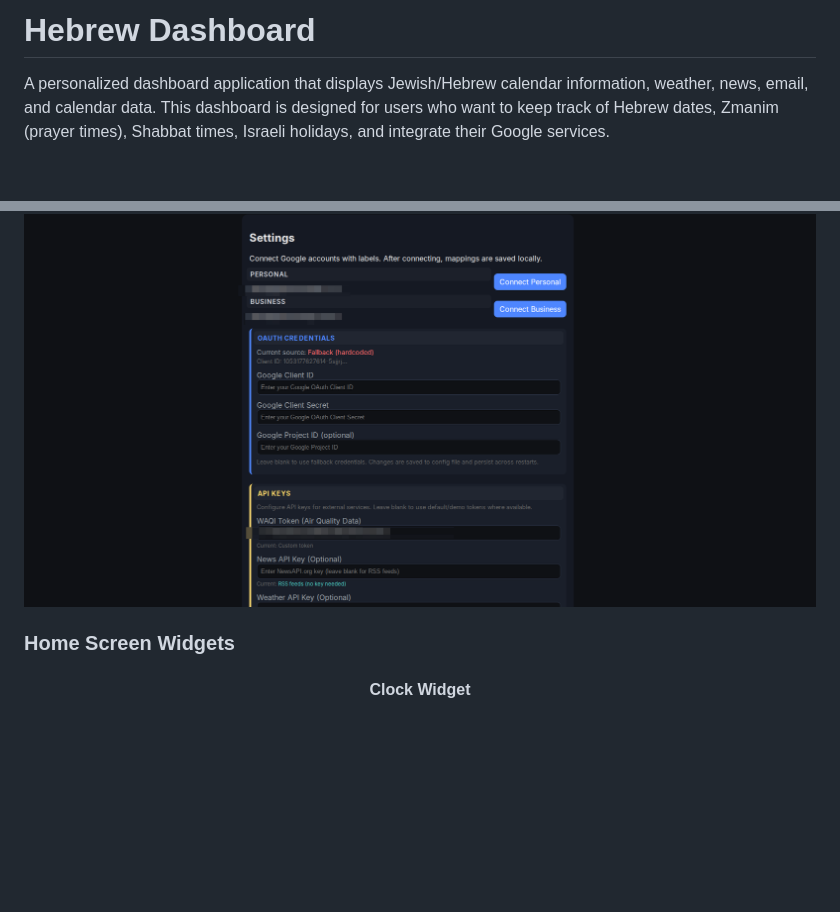
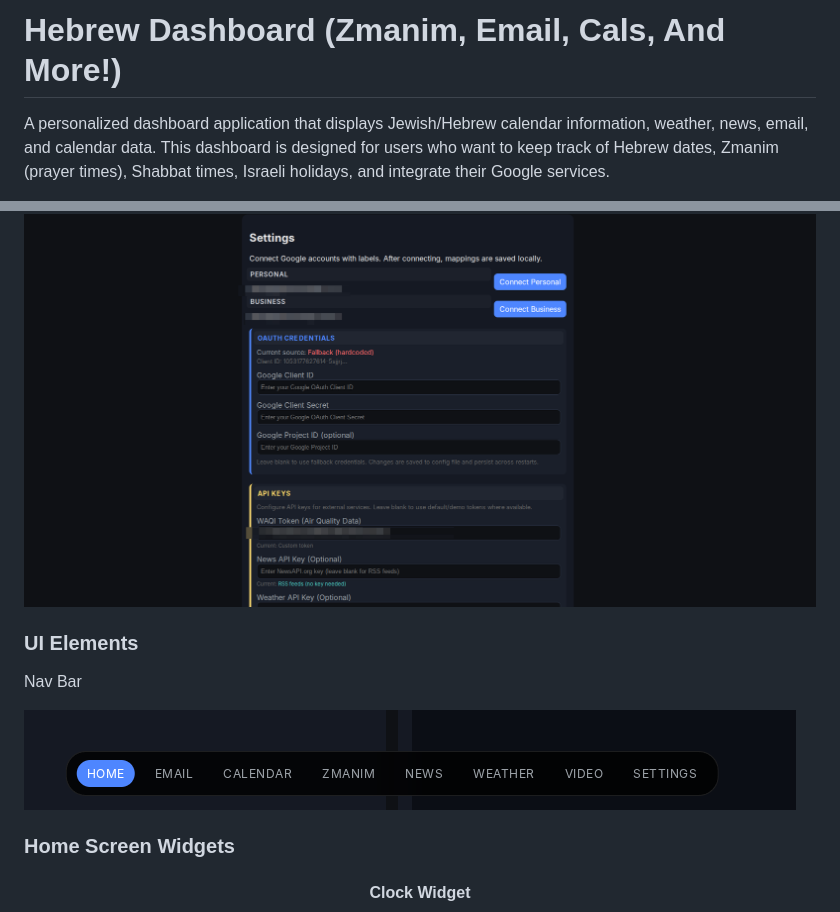
Before and after one commit to danielrosehill/Hebrew-Dash, a Markdown page: README.md, 2 parts joined by grey strips. GitHub-like rendering; pictures changed too: screenshots/ui-elements/nav-bar.png (added); blank space fills up the shorter version.

```diff
--- a/README.md
+++ b/README.md
@@ -1,4 +1,4 @@
-# Hebrew Dashboard
+# Hebrew Dashboard (Zmanim, Email, Cals, And More!)
 
 A personalized dashboard application that displays Jewish/Hebrew calendar information, weather, news, email, and calendar data. This dashboard is designed for users who want to keep track of Hebrew dates, Zmanim (prayer times), Shabbat times, Israeli holidays, and integrate their Google services.
 
@@ -43,6 +43,12 @@ A personalized dashboard application that displays Jewish/Hebrew calendar inform
 ![Settings Page](screenshots/tabs/settings.png)
 
 </div>
+
+### UI Elements
+
+Nav Bar
+
+![alt text](screenshots/ui-elements/nav-bar.png)
 
 ### Home Screen Widgets
 
```
